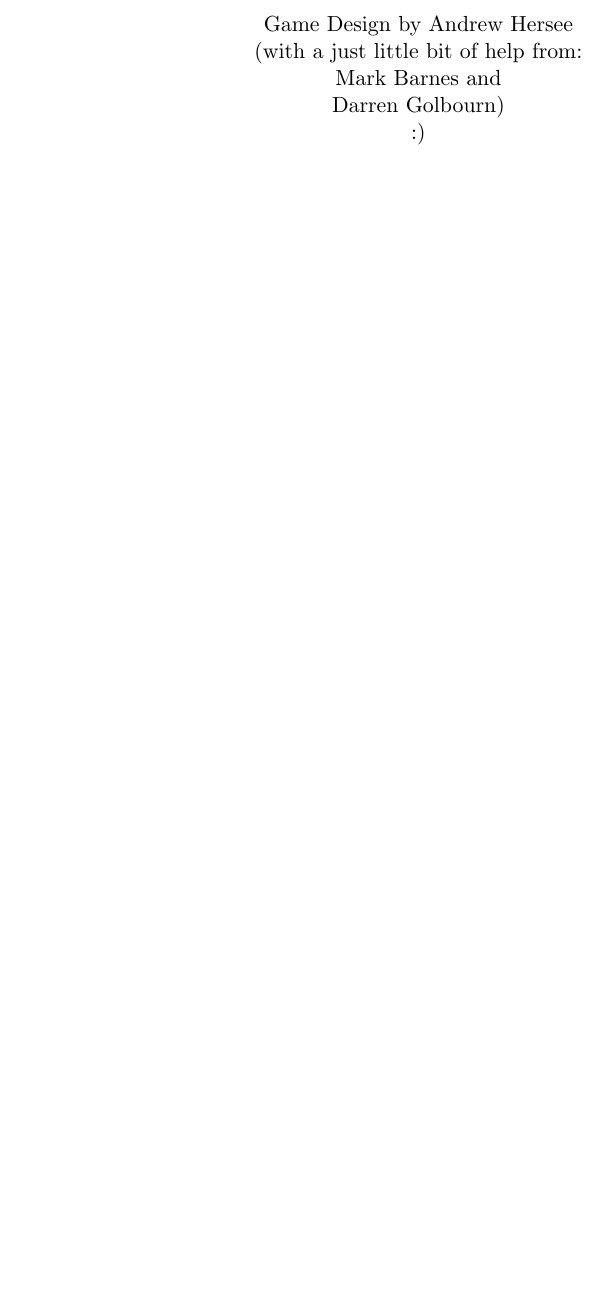
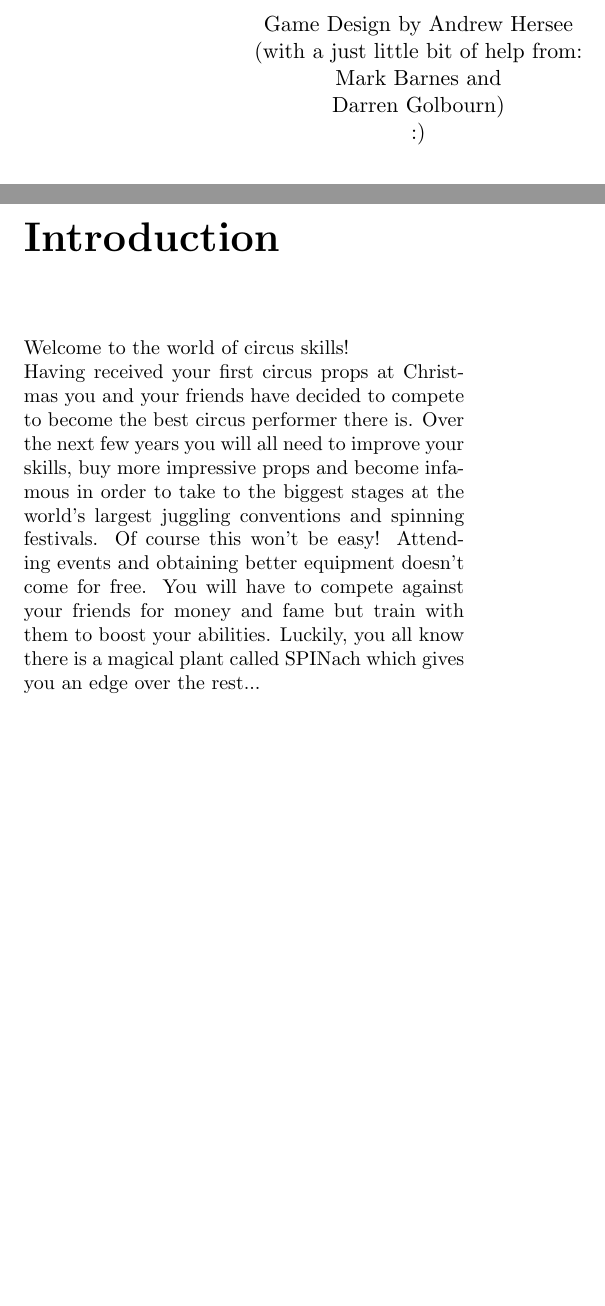
Before and after one commit to sinjax/SPINach, a LaTeX book (rules/latex/SPINach.tex, which reads rules/latex/introduction.tex): part of page 1 of 11 before the commit and two parts of pages 1 and 2 of 12 after it, the two joined at a grey line, cut so that both start at the same text, the shorter picture padded with empty space. Compiled offline with pdfLaTeX.

Commit message:
Added introduction.tex

```diff
--- /dev/null
+++ b/rules/latex/introduction.tex
@@ -0,0 +1,8 @@
+\chapter*{Introduction}
+Welcome to the world of circus skills!\\
+Having received your first circus props at Christmas you and your friends have decided to compete to become the best circus performer there is.
+Over the next few years you will all need to improve your skills, buy more impressive props and become infamous in order to take to the biggest stages at the world's largest juggling conventions and spinning festivals.
+Of course this won't be easy!
+Attending events and obtaining better equipment doesn't come for free.
+You will have to compete against your friends for money and fame but train with them to boost your abilities.
+Luckily, you all know there is a magical plant called SPINach which gives you an edge over the rest...
```
Also changed, not shown: rules/latex/SPINach.tex (+1 -1 lines).
